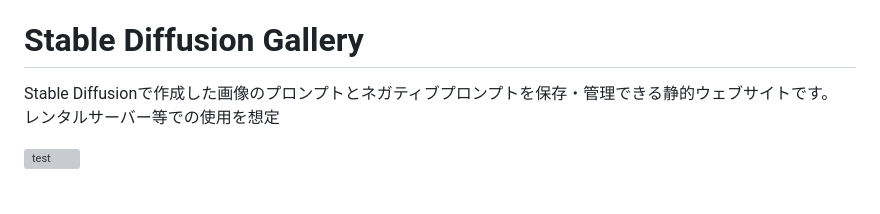
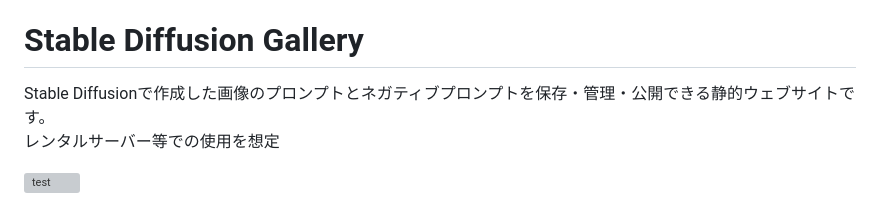
Before and after one commit to momijiina/Stable-Diffusion-Gallery, a Markdown page: README.md, the part around the change. Rendered like a GitHub page; grey boxes are pictures that could not be loaded.

```diff
--- a/README.md
+++ b/README.md
@@ -1,6 +1,6 @@
 ※修正中、サンプル画像の追加をは気が向いたらします。
 # Stable Diffusion Gallery
-Stable Diffusionで作成した画像のプロンプトとネガティブプロンプトを保存・管理できる静的ウェブサイトです。<br/>
+Stable Diffusionで作成した画像のプロンプトとネガティブプロンプトを保存・管理・公開できる静的ウェブサイトです。<br/>
 レンタルサーバー等での使用を想定
 
 <img width="1907" height="694" alt="test" src="https://github.com/user-attachments/assets/2f642408-ffe2-4719-9901-dc6351d4b09a" />
```
